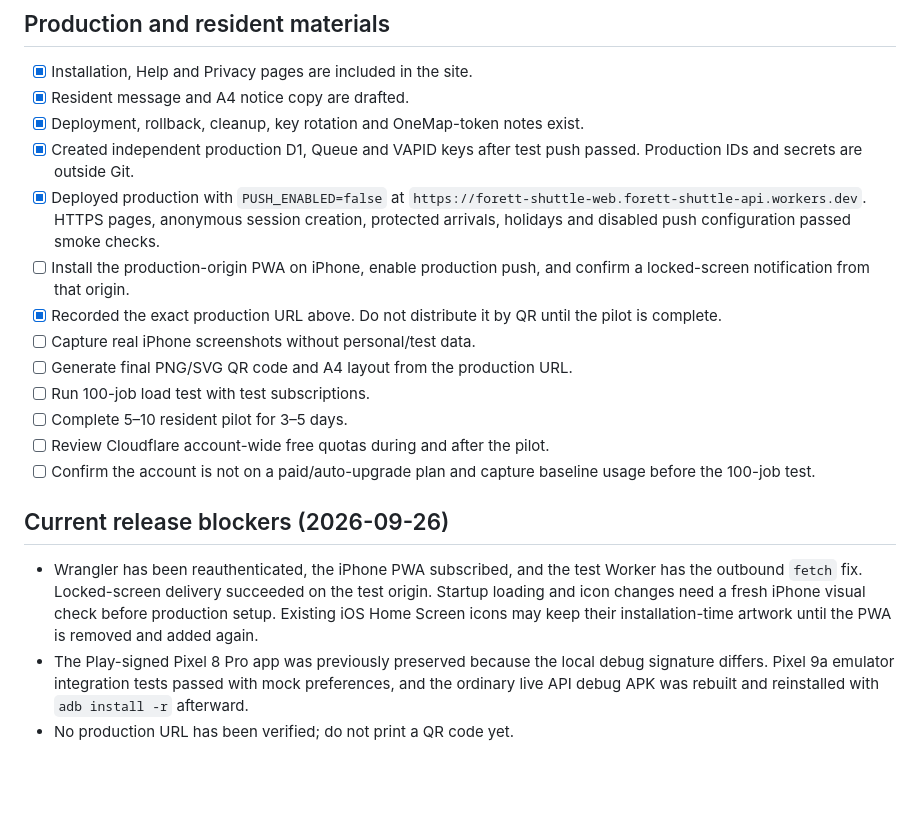
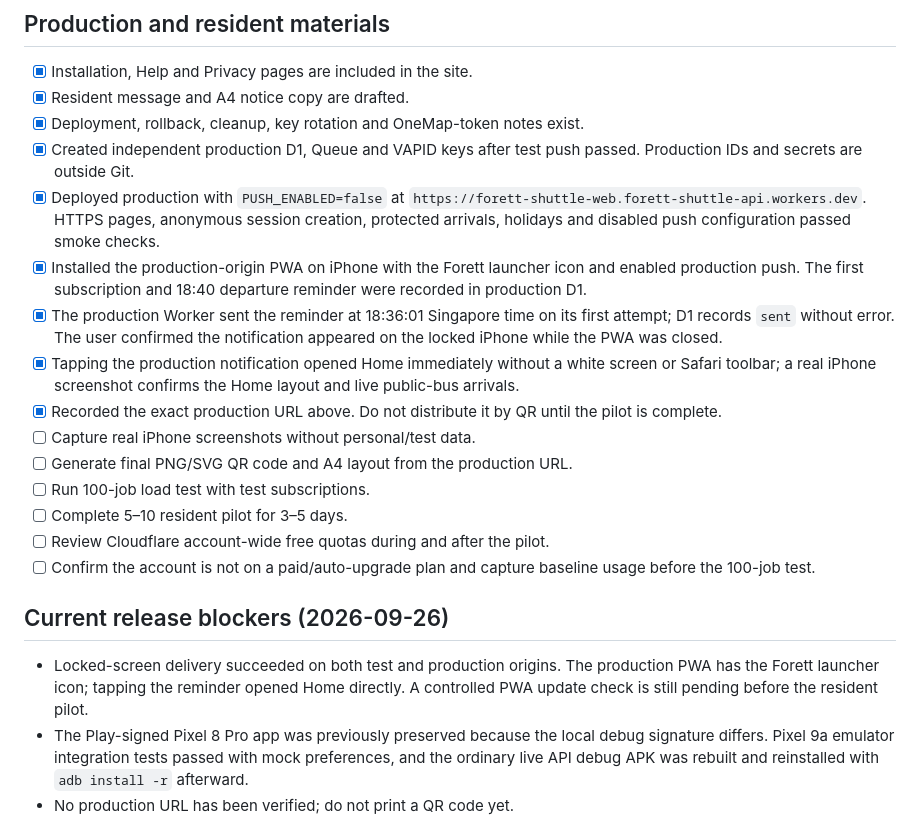
Before and after one commit to chichaykin/ForettBus, a Markdown page: WEB_RELEASE_CHECKLIST.md, the part around the change. Drawn GitHub-style; blank space fills up the shorter version.

Commit message:
Record production iPhone push verification

```diff
--- a/WEB_RELEASE_CHECKLIST.md
+++ b/WEB_RELEASE_CHECKLIST.md
@@ -80,8 +80,15 @@ Last updated: 2026-09-26 (Asia/Singapore)
   `https://forett-shuttle-web.forett-shuttle-api.workers.dev`. HTTPS pages,
   anonymous session creation, protected arrivals, holidays and disabled push
   configuration passed smoke checks.
-- [ ] Install the production-origin PWA on iPhone, enable production push, and
-  confirm a locked-screen notification from that origin.
+- [x] Installed the production-origin PWA on iPhone with the Forett launcher
+  icon and enabled production push. The first subscription and 18:40 departure
+  reminder were recorded in production D1.
+- [x] The production Worker sent the reminder at 18:36:01 Singapore time on its
+  first attempt; D1 records `sent` without error. The user confirmed the
+  notification appeared on the locked iPhone while the PWA was closed.
+- [x] Tapping the production notification opened Home immediately without a
+  white screen or Safari toolbar; a real iPhone screenshot confirms the Home
+  layout and live public-bus arrivals.
 - [x] Recorded the exact production URL above. Do not distribute it by QR until
   the pilot is complete.
 - [ ] Capture real iPhone screenshots without personal/test data.
@@ -93,11 +100,10 @@ Last updated: 2026-09-26 (Asia/Singapore)
 
 ## Current release blockers (2026-09-26)
 
-- Wrangler has been reauthenticated, the iPhone PWA subscribed, and the test
-  Worker has the outbound `fetch` fix. Locked-screen delivery succeeded on the
-  test origin. Startup loading and icon changes need a fresh iPhone visual check
-  before production setup. Existing iOS Home Screen icons may keep their
-  installation-time artwork until the PWA is removed and added again.
+- Locked-screen delivery succeeded on both test and production origins. The
+  production PWA has the Forett launcher icon; tapping the reminder opened Home
+  directly. A controlled PWA update check is still pending before the resident
+  pilot.
 - The Play-signed Pixel 8 Pro app was previously preserved because the local
   debug signature differs. Pixel 9a emulator integration tests passed with mock
   preferences, and the ordinary live API debug APK was rebuilt and reinstalled
```
Also changed, not shown: WEB_DEPLOYMENT.md (+5 -3 lines).
